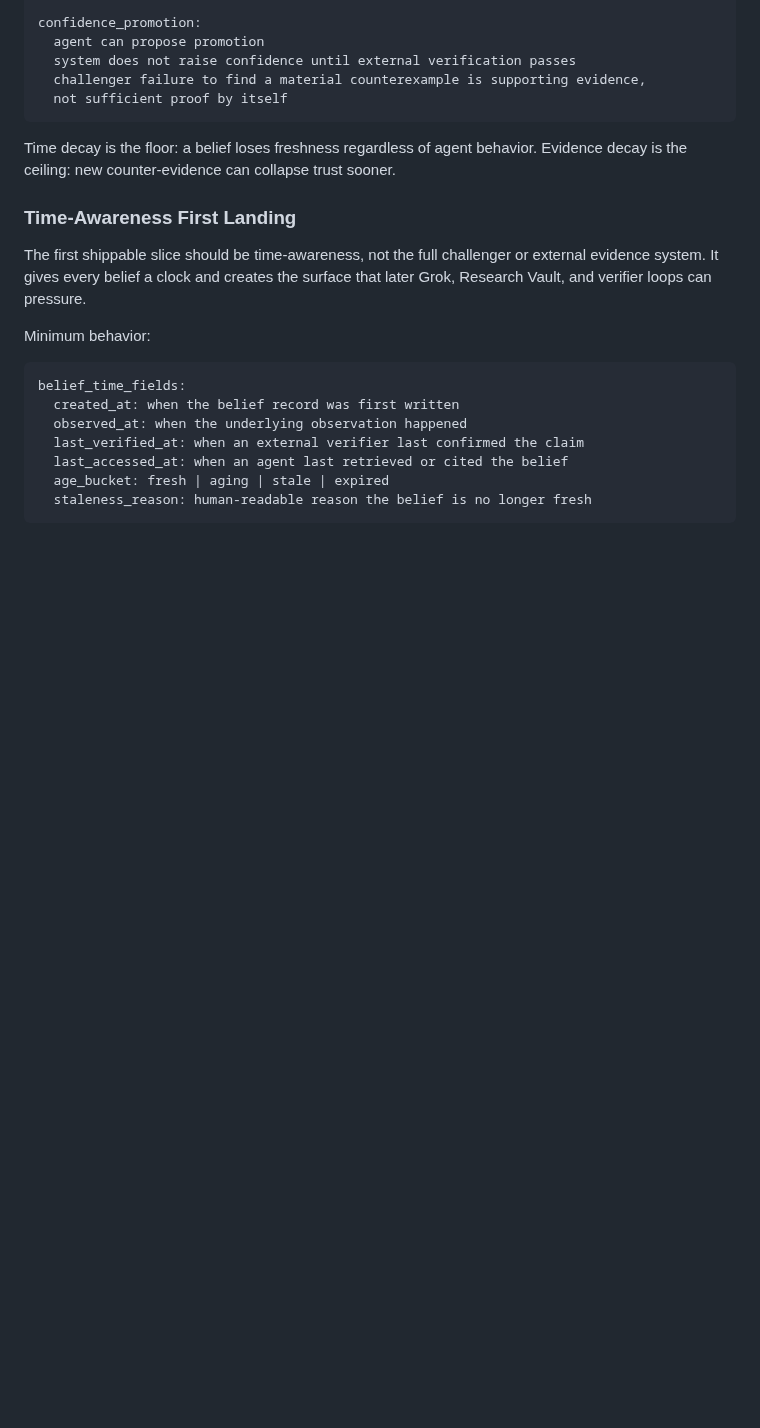
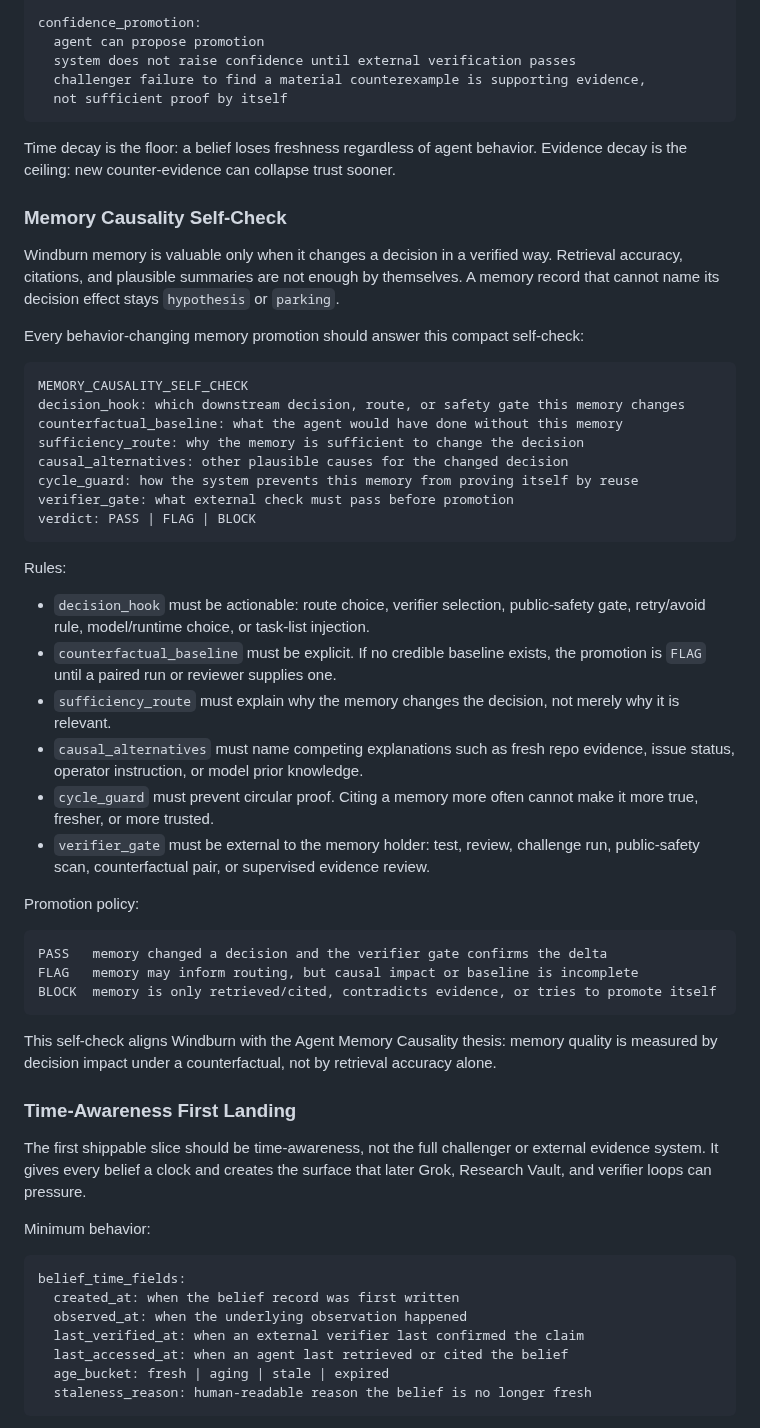
Before and after one commit to Fearvox/multica-ultimate-workbench, a Markdown page: docs/windburn-cognitive-cache-direction.md, the part around the change. Rendered like a GitHub page; blank space fills up the shorter version.

Commit message:
Add memory causality self-check

````diff
--- a/docs/windburn-cognitive-cache-direction.md
+++ b/docs/windburn-cognitive-cache-direction.md
@@ -178,6 +178,55 @@ confidence_promotion:
 
 Time decay is the floor: a belief loses freshness regardless of agent behavior.
 Evidence decay is the ceiling: new counter-evidence can collapse trust sooner.
+
+### Memory Causality Self-Check
+
+Windburn memory is valuable only when it changes a decision in a verified way.
+Retrieval accuracy, citations, and plausible summaries are not enough by
+themselves. A memory record that cannot name its decision effect stays
+`hypothesis` or `parking`.
+
+Every behavior-changing memory promotion should answer this compact self-check:
+
+```text
+MEMORY_CAUSALITY_SELF_CHECK
+decision_hook: which downstream decision, route, or safety gate this memory changes
+counterfactual_baseline: what the agent would have done without this memory
+sufficiency_route: why the memory is sufficient to change the decision
+causal_alternatives: other plausible causes for the changed decision
+cycle_guard: how the system prevents this memory from proving itself by reuse
+verifier_gate: what external check must pass before promotion
+verdict: PASS | FLAG | BLOCK
+```
+
+Rules:
+
+- `decision_hook` must be actionable: route choice, verifier selection,
+  public-safety gate, retry/avoid rule, model/runtime choice, or task-list
+  injection.
+- `counterfactual_baseline` must be explicit. If no credible baseline exists,
+  the promotion is `FLAG` until a paired run or reviewer supplies one.
+- `sufficiency_route` must explain why the memory changes the decision, not
+  merely why it is relevant.
+- `causal_alternatives` must name competing explanations such as fresh repo
+  evidence, issue status, operator instruction, or model prior knowledge.
+- `cycle_guard` must prevent circular proof. Citing a memory more often cannot
+  make it more true, fresher, or more trusted.
+- `verifier_gate` must be external to the memory holder: test, review,
+  challenge run, public-safety scan, counterfactual pair, or supervised
+  evidence review.
+
+Promotion policy:
+
+```text
+PASS   memory changed a decision and the verifier gate confirms the delta
+FLAG   memory may inform routing, but causal impact or baseline is incomplete
+BLOCK  memory is only retrieved/cited, contradicts evidence, or tries to promote itself
+```
+
+This self-check aligns Windburn with the Agent Memory Causality thesis: memory
+quality is measured by decision impact under a counterfactual, not by retrieval
+accuracy alone.
 
 ### Time-Awareness First Landing
 
````
